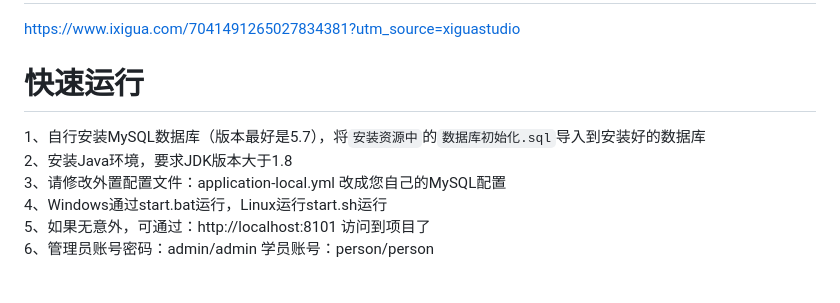
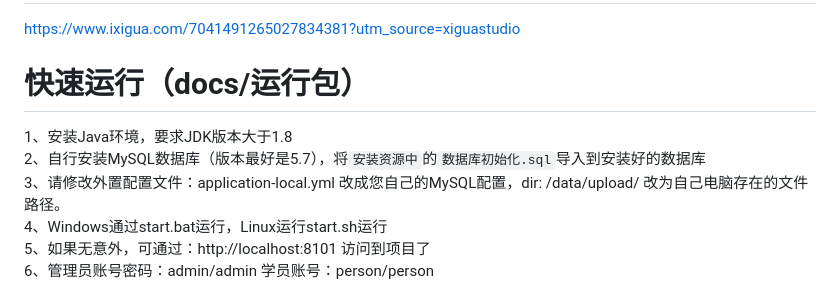
Before and after one commit to qiutiandefeng/yftrain, a Markdown page: README.md, the part around the change. Drawn GitHub-style.

```diff
--- a/README.md
+++ b/README.md
@@ -67,10 +67,10 @@ https://cdn.yfhl.net/java-win/SQLyog.12.3.1.0.zip
 # 安装视频
 https://www.ixigua.com/7041491265027834381?utm_source=xiguastudio
 
-# 快速运行
-1、自行安装MySQL数据库（版本最好是5.7），将`安装资源中`的`数据库初始化.sql`导入到安装好的数据库
-2、安装Java环境，要求JDK版本大于1.8
-3、请修改外置配置文件：application-local.yml 改成您自己的MySQL配置
+# 快速运行（docs/运行包）
+1、安装Java环境，要求JDK版本大于1.8
+2、自行安装MySQL数据库（版本最好是5.7），将`安装资源中`的`数据库初始化.sql`导入到安装好的数据库
+3、请修改外置配置文件：application-local.yml 改成您自己的MySQL配置，dir: /data/upload/ 改为自己电脑存在的文件路径。
 4、Windows通过start.bat运行，Linux运行start.sh运行
 5、如果无意外，可通过：http://localhost:8101 访问到项目了
 6、管理员账号密码：admin/admin 学员账号：person/person
```
